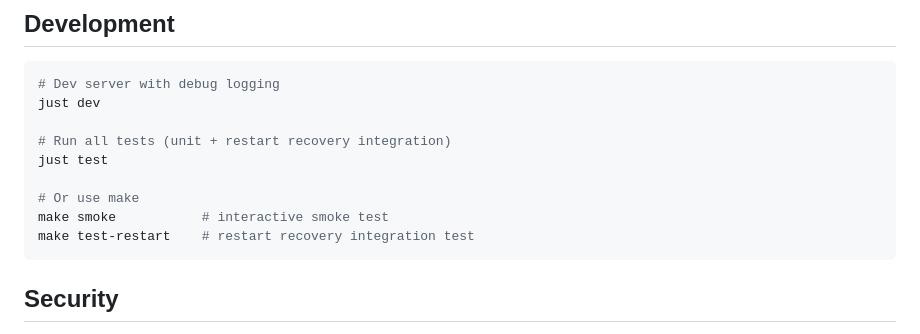
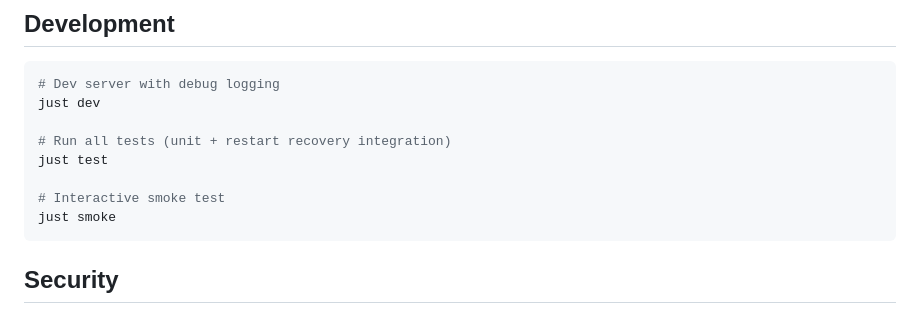
Before and after one commit to mr-karan/remoterm, a Markdown page: README.md, the part around one of its changes. Rendered like a GitHub page.

````diff
--- a/README.md
+++ b/README.md
@@ -67,9 +81,8 @@ just dev
 # Run all tests (unit + restart recovery integration)
 just test
 
-# Or use make
-make smoke           # interactive smoke test
-make test-restart    # restart recovery integration test
+# Interactive smoke test
+just smoke
 ```
 
 ## Security
````
Also changed, not shown: other parts of README.md (+21 -7 lines), docs/deployment.md (+2 -0 lines), static/screenshot-mobile.png (added), static/screenshot.png, 4 other files.
